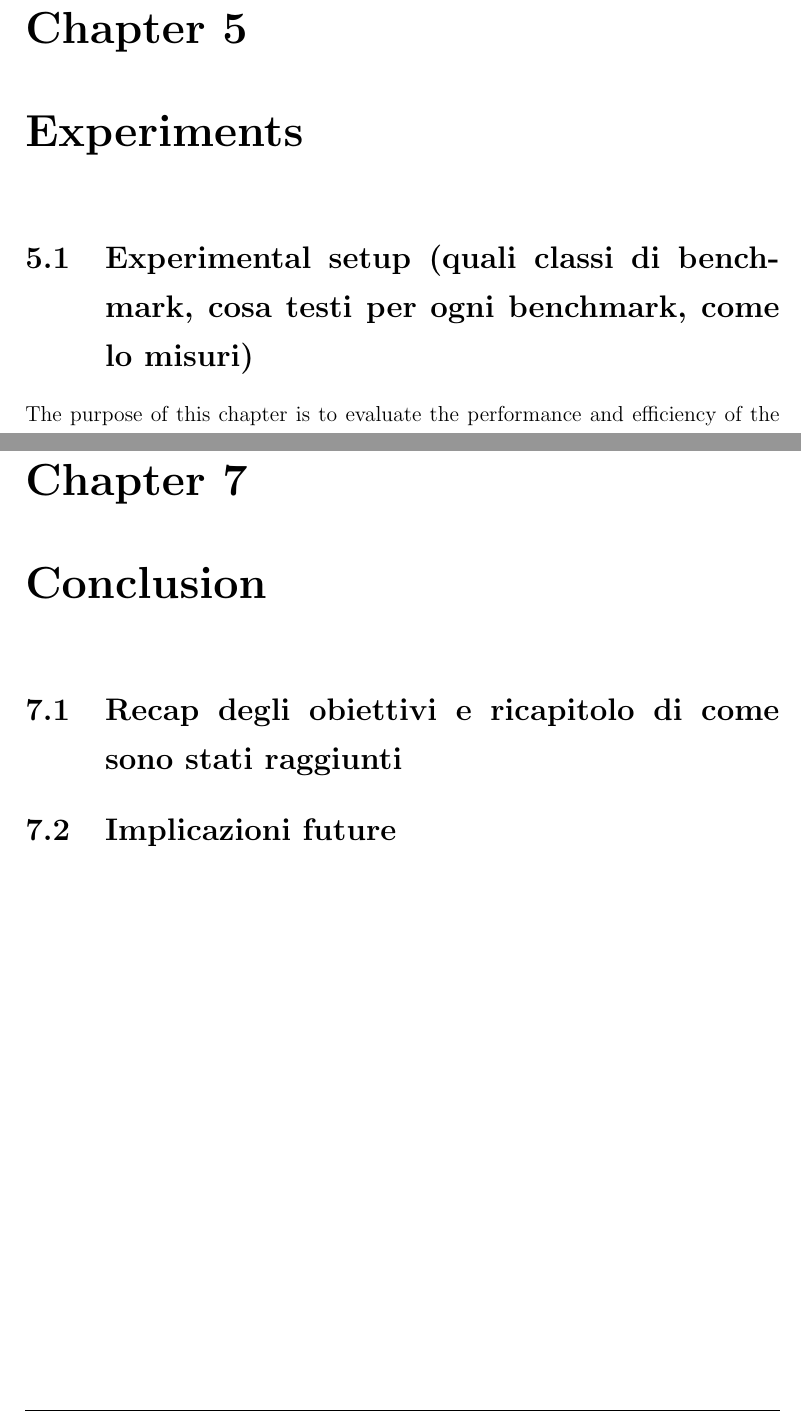
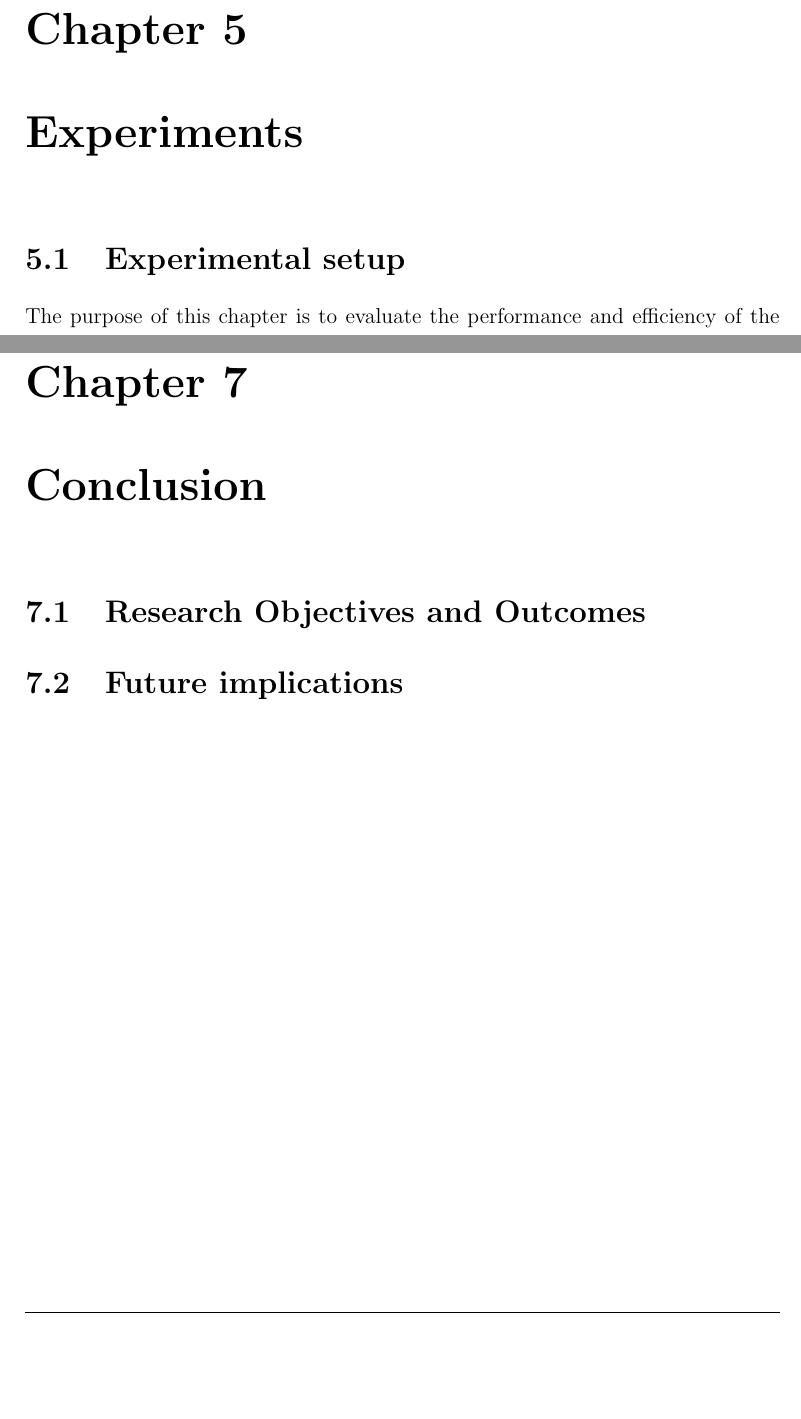
Before and after one commit to MarkRagg/GoT-Thesis, a LaTeX thesis (thesis-main.tex): two parts of pages 55 and 71 of 94, joined at a grey line, cut so that both start at the same text, the shorter picture padded with empty space. Compiled offline with pdfLaTeX.

Commit message:
update section titles

```diff
--- a/thesis-main.tex
+++ b/thesis-main.tex
@@ -869,7 +869,7 @@ If the LLM tries to install a library already installed, the tool will skip the
 
 \chapter{Experiments}
 \label{chap:experiments}
-\section{Experimental setup (quali classi di benchmark, cosa testi per ogni benchmark, come lo misuri)}
+\section{Experimental setup}
 The purpose of this chapter is to evaluate the performance and efficiency of the proposed \ac{GoT} framework against baseline reasoning paradigms. Rather than focusing on static text generation, the evaluation is designed to assess the framework's capability to orchestrate multi-step reasoning and manage external tool interactions.
 All experiments were conducted using Gemini models, in particular \texttt{gemini-2.5-flash}, \texttt{gemini-2.5-flash-lite} and \texttt{gemini-3.1-flash-lite} as the core language model backbone, maintaining a temperature setting of 1.0 as the Gemini standard suggest.
 \\\\
@@ -1106,8 +1106,8 @@ Such component could also implement a fallback strategy for malformed tools that
 
 \chapter{Conclusion}
 \label{chap:conclusion}
-\section{Recap degli obiettivi e ricapitolo di come sono stati raggiunti}
-\section{Implicazioni future}
+\section{Research Objectives and Outcomes}
+\section{Future implications}
 
 %----------------------------------------------------------------------------------------
 % BIBLIOGRAPHY
```
Also changed, not shown: thesis-main.tex (4 more changed lines).
